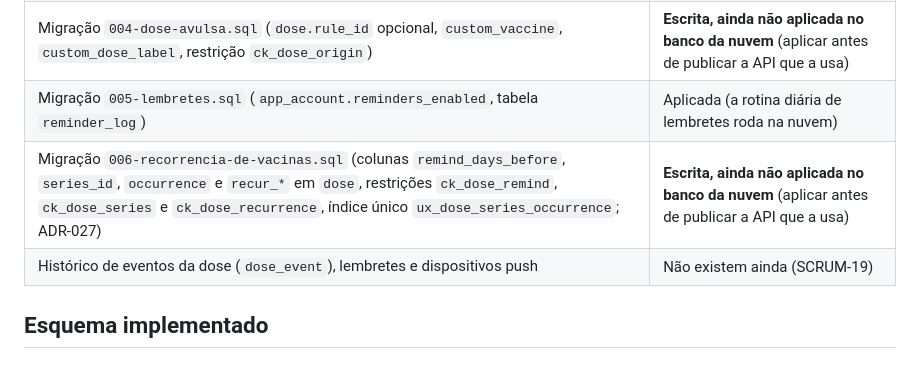
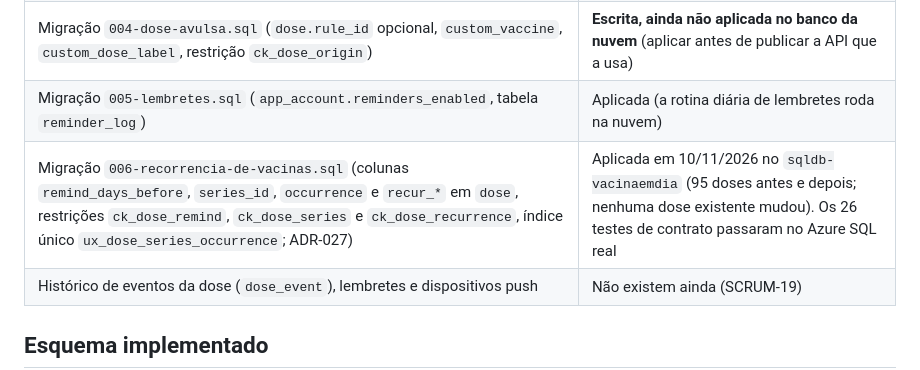
Before and after one commit to edukamoz/vacina-em-dia, a Markdown page: docs/15-persistencia-sql.md, the part around the change. GitHub-like rendering.

Commit message:
docs: registrar a migração 006 aplicada no banco da nuvem (B69)
Aplicada em 10/11/2026; os testes de contrato passaram no Azure SQL real.

```diff
--- a/docs/15-persistencia-sql.md
+++ b/docs/15-persistencia-sql.md
@@ -14,7 +14,7 @@ Os dados passam a viver no Azure SQL (ADR-004), com a API sem senha de banco (AD
 | Migração `003-parentesco-do-membro.sql` (coluna `member.relationship`) | **Escrita, ainda não aplicada no banco da nuvem** (aplicar antes de publicar a API que a usa) |
 | Migração `004-dose-avulsa.sql` (`dose.rule_id` opcional, `custom_vaccine`, `custom_dose_label`, restrição `ck_dose_origin`) | **Escrita, ainda não aplicada no banco da nuvem** (aplicar antes de publicar a API que a usa) |
 | Migração `005-lembretes.sql` (`app_account.reminders_enabled`, tabela `reminder_log`) | Aplicada (a rotina diária de lembretes roda na nuvem) |
-| Migração `006-recorrencia-de-vacinas.sql` (colunas `remind_days_before`, `series_id`, `occurrence` e `recur_*` em `dose`, restrições `ck_dose_remind`, `ck_dose_series` e `ck_dose_recurrence`, índice único `ux_dose_series_occurrence`; ADR-027) | **Escrita, ainda não aplicada no banco da nuvem** (aplicar antes de publicar a API que a usa) |
+| Migração `006-recorrencia-de-vacinas.sql` (colunas `remind_days_before`, `series_id`, `occurrence` e `recur_*` em `dose`, restrições `ck_dose_remind`, `ck_dose_series` e `ck_dose_recurrence`, índice único `ux_dose_series_occurrence`; ADR-027) | Aplicada em 10/11/2026 no `sqldb-vacinaemdia` (95 doses antes e depois; nenhuma dose existente mudou). Os 26 testes de contrato passaram no Azure SQL real |
 | Histórico de eventos da dose (`dose_event`), lembretes e dispositivos push | Não existem ainda (SCRUM-19) |
 
 ## Esquema implementado
```
